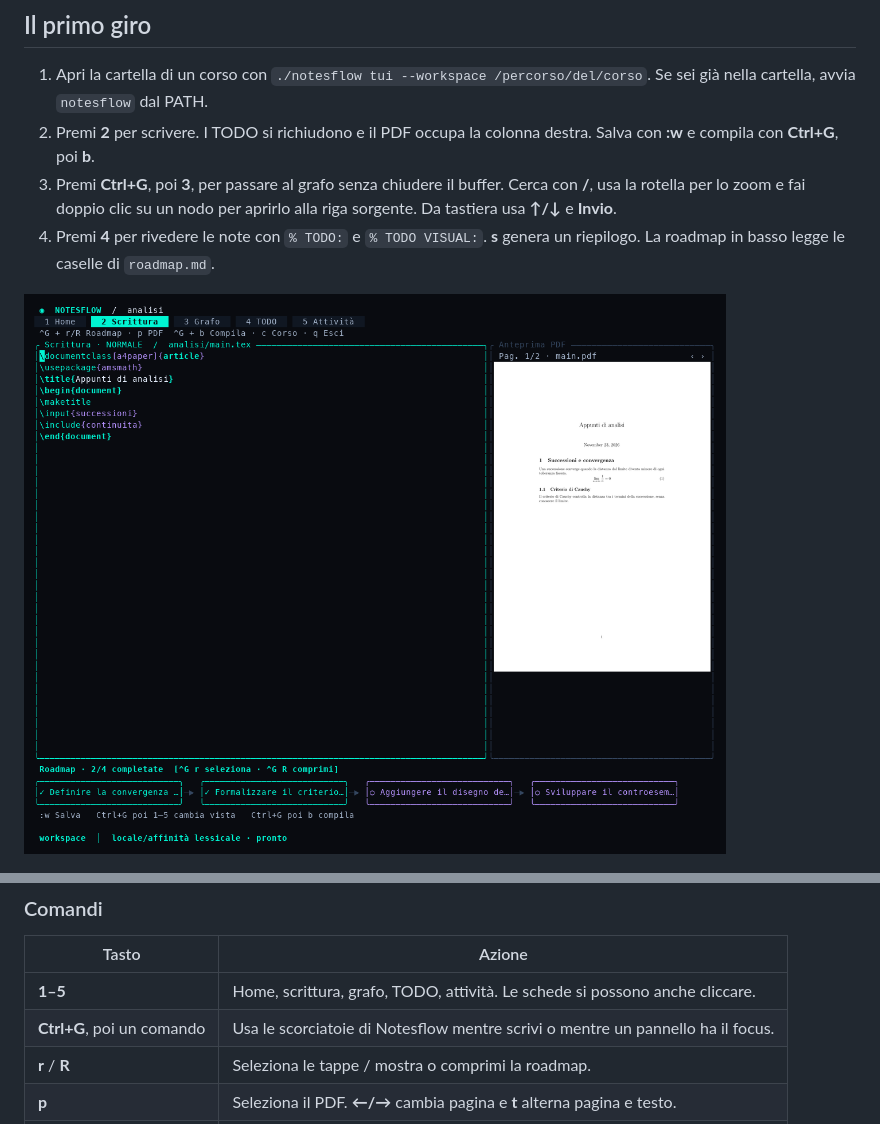
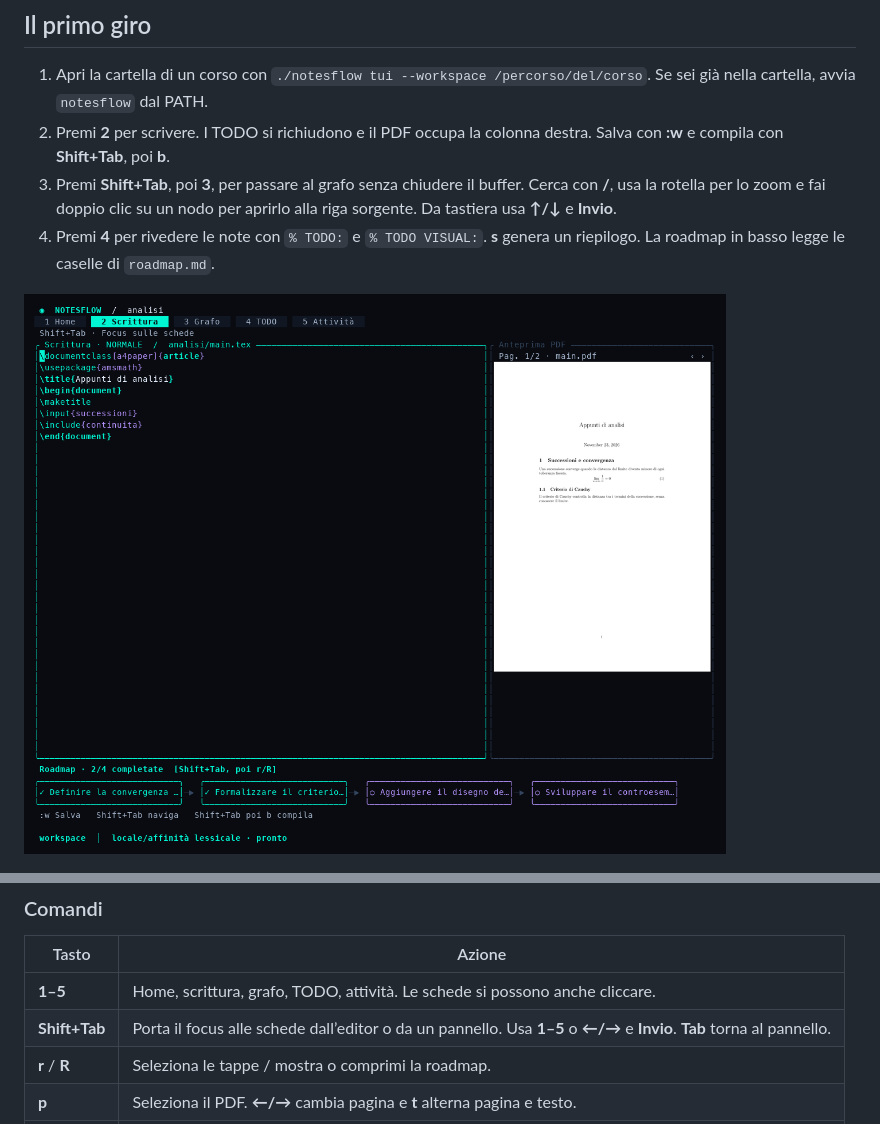
Before and after one commit to AndreaUnali/notesflow, a Markdown page: README.md, 2 parts joined by grey strips. Drawn GitHub-style; pictures changed too: docs/screenshots/editor.png.

Commit message:
Use Shift-Tab to focus workspace navigation

```diff
--- a/README.md
+++ b/README.md
@@ -21,8 +21,8 @@ Accedi con `gh auth login` se GitHub CLI lo richiede. Se ti manca `latexmk`, puo
 ## Il primo giro
 
 1. Apri la cartella di un corso con `./notesflow tui --workspace /percorso/del/corso`. Se sei già nella cartella, avvia `notesflow` dal PATH.
-2. Premi **2** per scrivere. I TODO si richiudono e il PDF occupa la colonna destra. Salva con **:w** e compila con **Ctrl+G**, poi **b**.
-3. Premi **Ctrl+G**, poi **3**, per passare al grafo senza chiudere il buffer. Cerca con **/**, usa la rotella per lo zoom e fai doppio clic su un nodo per aprirlo alla riga sorgente. Da tastiera usa **↑/↓** e **Invio**.
+2. Premi **2** per scrivere. I TODO si richiudono e il PDF occupa la colonna destra. Salva con **:w** e compila con **Shift+Tab**, poi **b**.
+3. Premi **Shift+Tab**, poi **3**, per passare al grafo senza chiudere il buffer. Cerca con **/**, usa la rotella per lo zoom e fai doppio clic su un nodo per aprirlo alla riga sorgente. Da tastiera usa **↑/↓** e **Invio**.
 4. Premi **4** per rivedere le note con `% TODO:` e `% TODO VISUAL:`. **s** genera un riepilogo. La roadmap in basso legge le caselle di `roadmap.md`.
 
 ![Scrittura nella TUI con la colonna PDF estesa](docs/screenshots/editor.png)
@@ -34,7 +34,7 @@ Accedi con `gh auth login` se GitHub CLI lo richiede. Se ti manca `latexmk`, puo
 | Tasto | Azione |
 | --- | --- |
 | **1–5** | Home, scrittura, grafo, TODO, attività. Le schede si possono anche cliccare. |
-| **Ctrl+G**, poi un comando | Usa le scorciatoie di Notesflow mentre scrivi o mentre un pannello ha il focus. |
+| **Shift+Tab** | Porta il focus alle schede dall’editor o da un pannello. Usa **1–5** o **←/→** e **Invio**. **Tab** torna al pannello. |
 | **r** / **R** | Seleziona le tappe / mostra o comprimi la roadmap. |
 | **p** | Seleziona il PDF. **←/→** cambia pagina e **t** alterna pagina e testo. |
 | **b** / **c** / **q** | Compila / cambia corso / esci. |
```
Also changed, not shown: 4 other files.
